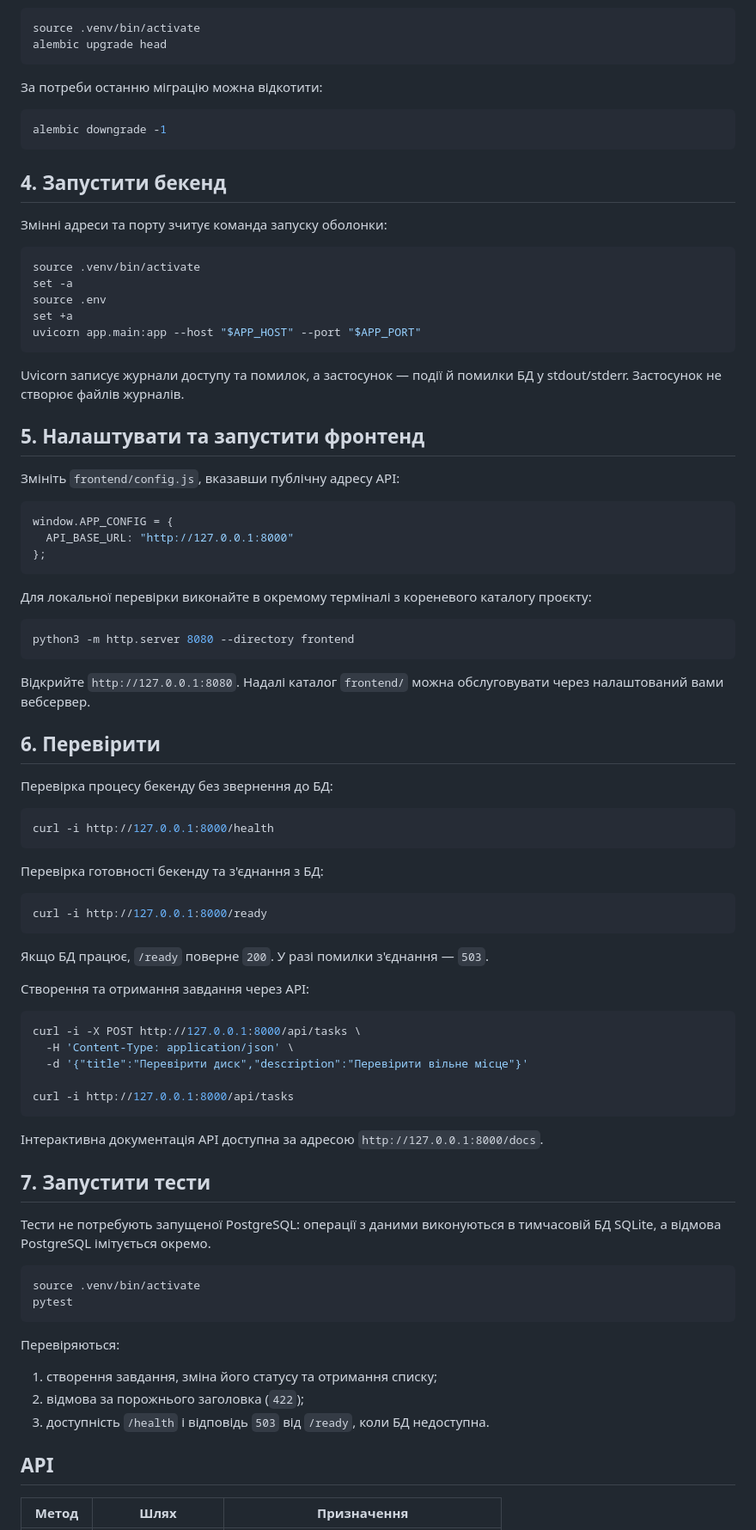
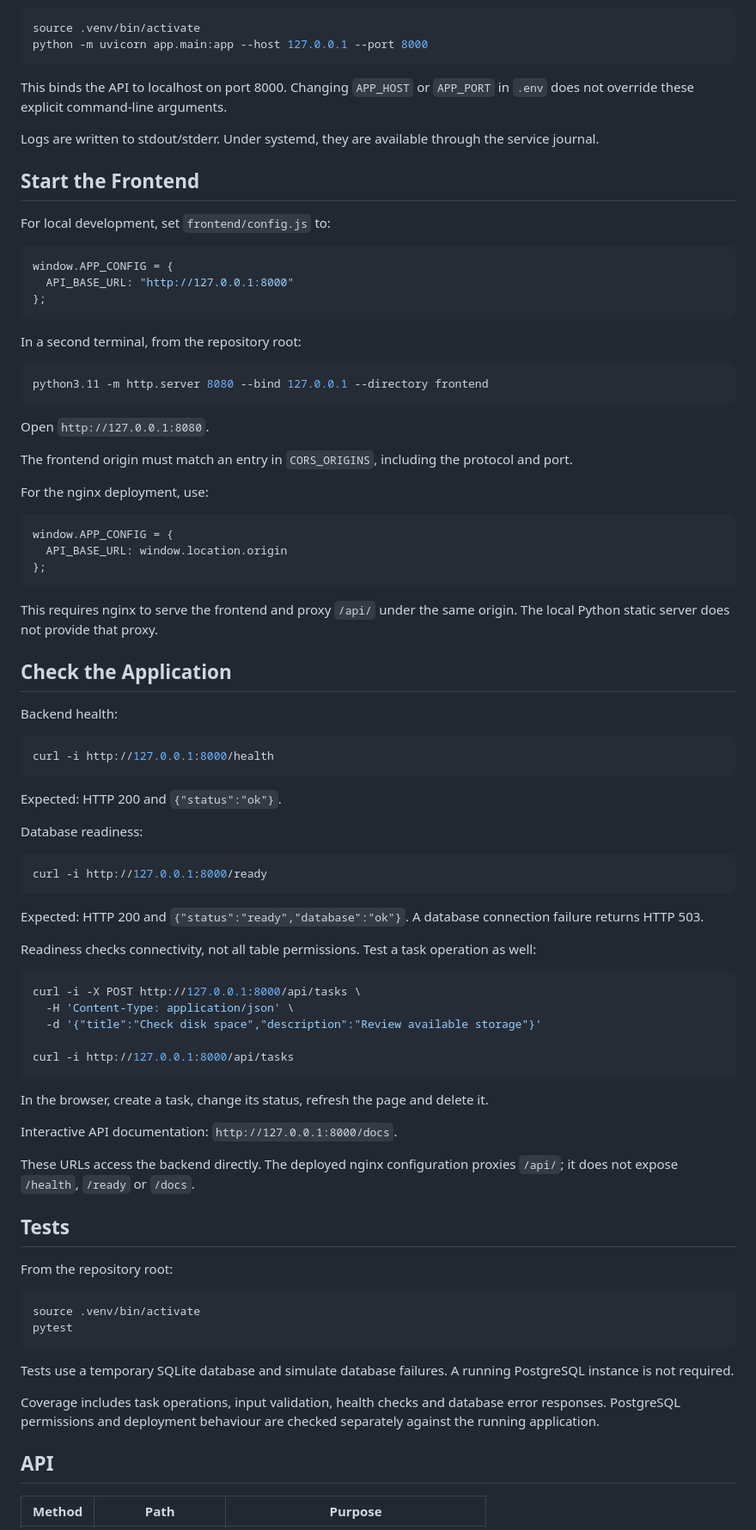
Before and after one commit to tarabk/sysadmin-devops-pet-project, a Markdown page: docs/APPLICATION.md, the part around one of its changes. Shown at 86% size. Drawn GitHub-style.

Commit message:
docs: refresh application setup guide in English

````diff
--- a/docs/APPLICATION.md
+++ b/docs/APPLICATION.md
@@ -50,32 +97,18 @@ cp .env.example .env
 
 ```bash
 source .venv/bin/activate
-alembic upgrade head
+python -m uvicorn app.main:app --host 127.0.0.1 --port 8000
 ```
 
-За потреби останню міграцію можна відкотити:
+This binds the API to localhost on port 8000. Changing `APP_HOST` or
+`APP_PORT` in `.env` does not override these explicit command-line arguments.
 
-```bash
-alembic downgrade -1
-```
+Logs are written to stdout/stderr. Under systemd, they are available
+through the service journal.
 
-## 4. Запустити бекенд
+## Start the Frontend
 
-Змінні адреси та порту зчитує команда запуску оболонки:
-
-```bash
-source .venv/bin/activate
-set -a
-source .env
-set +a
-uvicorn app.main:app --host "$APP_HOST" --port "$APP_PORT"
-```
-
-Uvicorn записує журнали доступу та помилок, а застосунок — події й помилки БД у stdout/stderr. Застосунок не створює файлів журналів.
-
-## 5. Налаштувати та запустити фронтенд
-
-Змініть `frontend/config.js`, вказавши публічну адресу API:
+For local development, set `frontend/config.js` to:
 
 ```javascript
 window.APP_CONFIG = {
@@ -83,58 +116,84 @@ window.APP_CONFIG = {
 };
 ```
 
-Для локальної перевірки виконайте в окремому терміналі з кореневого каталогу проєкту:
+In a second terminal, from the repository root:
 
 ```bash
-python3 -m http.server 8080 --directory frontend
+python3.11 -m http.server 8080 --bind 127.0.0.1 --directory frontend
 ```
 
-Відкрийте `http://127.0.0.1:8080`. Надалі каталог `frontend/` можна обслуговувати через налаштований вами вебсервер.
+Open `http://127.0.0.1:8080`.
 
-## 6. Перевірити
+The frontend origin must match an entry in `CORS_ORIGINS`, including
+the protocol and port.
 
-Перевірка процесу бекенду без звернення до БД:
+For the nginx deployment, use:
+
+```javascript
+window.APP_CONFIG = {
+  API_BASE_URL: window.location.origin
+};
+```
+
+This requires nginx to serve the frontend and proxy `/api/` under the
+same origin. The local Python static server does not provide that proxy.
+
+## Check the Application
+
+Backend health:
 
 ```bash
 curl -i http://127.0.0.1:8000/health
 ```
 
-Перевірка готовності бекенду та з'єднання з БД:
+Expected: HTTP 200 and `{"status":"ok"}`.
+
+Database readiness:
 
 ```bash
 curl -i http://127.0.0.1:8000/ready
 ```
 
-Якщо БД працює, `/ready` поверне `200`. У разі помилки з'єднання — `503`.
+Expected: HTTP 200 and `{"status":"ready","database":"ok"}`.
+A database connection failure returns HTTP 503.
 
-Створення та отримання завдання через API:
+Readiness checks connectivity, not all table permissions.
+Test a task operation as well:
 
 ```bash
 curl -i -X POST http://127.0.0.1:8000/api/tasks \
   -H 'Content-Type: application/json' \
-  -d '{"title":"Перевірити диск","description":"Перевірити вільне місце"}'
+  -d '{"title":"Check disk space","description":"Review available storage"}'
 
 curl -i http://127.0.0.1:8000/api/tasks
 ```
 
-Інтерактивна документація API доступна за адресою `http://127.0.0.1:8000/docs`.
+In the browser, create a task, change its status, refresh the page
+and delete it.
 
-## 7. Запустити тести
+Interactive API documentation:
+`http://127.0.0.1:8000/docs`.
 
-Тести не потребують запущеної PostgreSQL: операції з даними виконуються в тимчасовій БД SQLite, а відмова PostgreSQL імітується окремо.
+These URLs access the backend directly. The deployed nginx configuration
+proxies `/api/`; it does not expose `/health`, `/ready` or `/docs`.
+
+## Tests
+
+From the repository root:
 
 ```bash
 source .venv/bin/activate
 pytest
 ```
 
-Перевіряються:
+Tests use a temporary SQLite database and simulate database failures.
+A running PostgreSQL instance is not required.
 
-1. створення завдання, зміна його статусу та отримання списку;
-2. відмова за порожнього заголовка (`422`);
-3. доступність `/health` і відповідь `503` від `/ready`, коли БД недоступна.
+Coverage includes task operations, input validation, health checks
+and database error responses. PostgreSQL permissions and deployment
+behaviour are checked separately against the running application.
 
 ## API
 
-| Метод | Шлях | Призначення |
+| Method | Path | Purpose |
 |---|---|---|
````
Also changed, not shown: other parts of docs/APPLICATION.md (+91 -36 lines).
